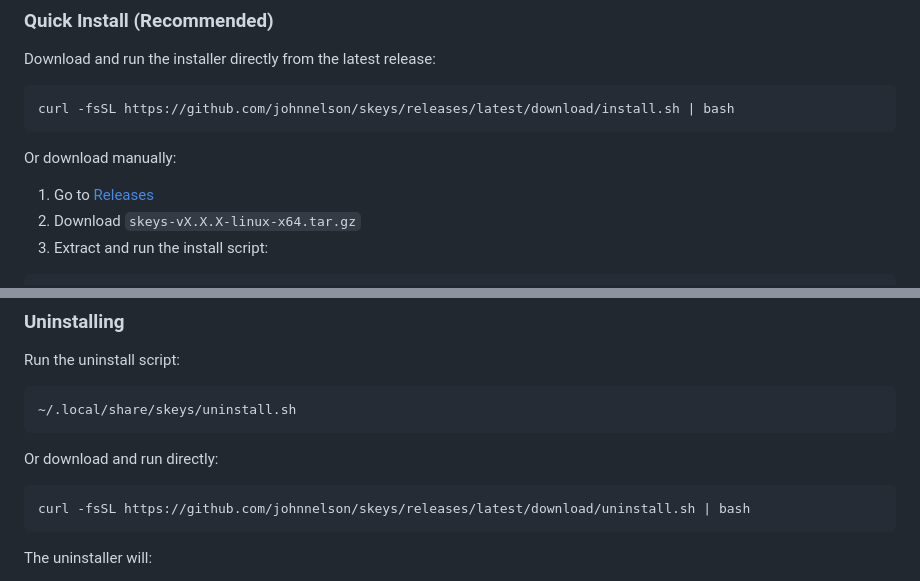
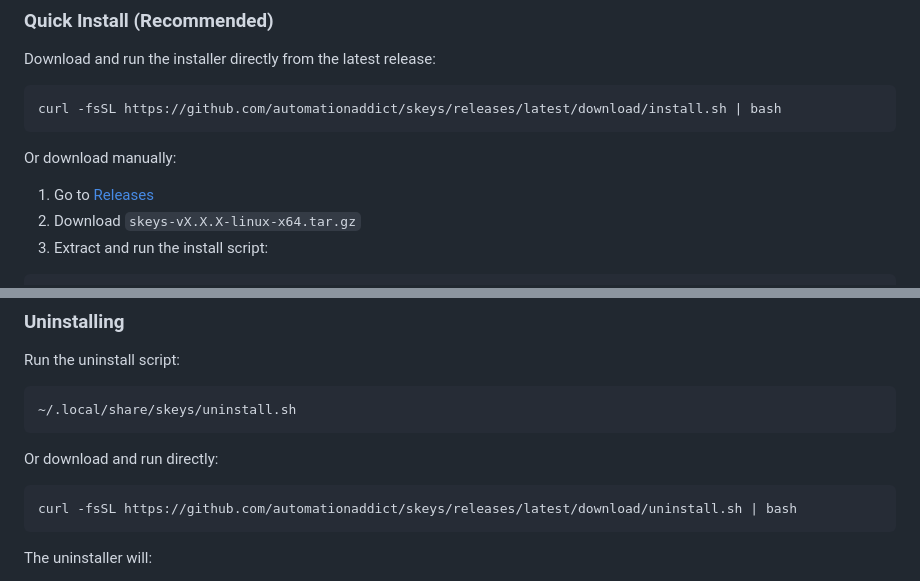
Before and after one commit to automationaddict/skeys, a Markdown page: README.md, 2 parts joined by grey strips. Drawn GitHub-style.

Commit message:
Fix GitHub repo URLs in documentation
Update repo URLs from johnnelson to automationaddict in README and help docs.

🤖 Generated with [Claude Code](https://claude.com/claude-code)

Co-Authored-By: Claude <noreply@anthropic.com>

````diff
--- a/README.md
+++ b/README.md
@@ -59,7 +59,7 @@
 Download and run the installer directly from the latest release:
 
 ```bash
-curl -fsSL https://github.com/johnnelson/skeys/releases/latest/download/install.sh | bash
+curl -fsSL https://github.com/automationaddict/skeys/releases/latest/download/install.sh | bash
 ```
 
 Or download manually:
@@ -110,7 +110,7 @@ Run the uninstall script:
 Or download and run directly:
 
 ```bash
-curl -fsSL https://github.com/johnnelson/skeys/releases/latest/download/uninstall.sh | bash
+curl -fsSL https://github.com/automationaddict/skeys/releases/latest/download/uninstall.sh | bash
 ```
 
 The uninstaller will:
````
Also changed, not shown: other parts of README.md (+1 -1 lines), 1 other file.
